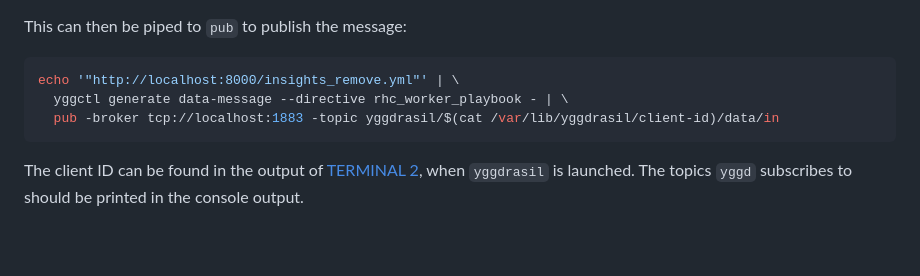
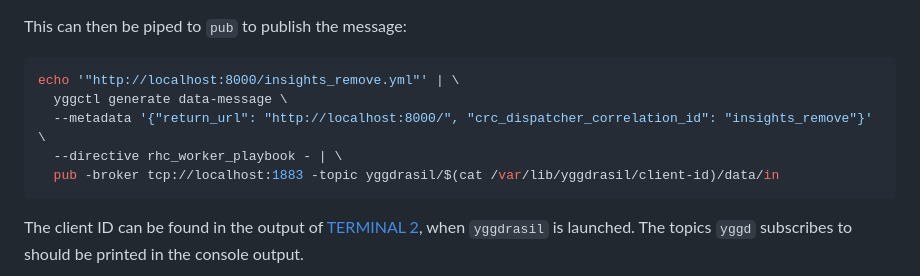
Before and after one commit to RedHatInsights/rhc-worker-playbook, a Markdown page: CONTRIBUTING.md, the part around the change. Rendered like a GitHub page; blank space fills up the shorter version.

Commit message:
docs: include metadata in example
Include the required metadata fields when generating a message.

````diff
--- a/CONTRIBUTING.md
+++ b/CONTRIBUTING.md
@@ -108,7 +108,9 @@ This can then be piped to `pub` to publish the message:
 
 ```console
 echo '"http://localhost:8000/insights_remove.yml"' | \
-  yggctl generate data-message --directive rhc_worker_playbook - | \
+  yggctl generate data-message \
+  --metadata '{"return_url": "http://localhost:8000/", "crc_dispatcher_correlation_id": "insights_remove"}' \
+  --directive rhc_worker_playbook - | \
   pub -broker tcp://localhost:1883 -topic yggdrasil/$(cat /var/lib/yggdrasil/client-id)/data/in
 ```
 
````
